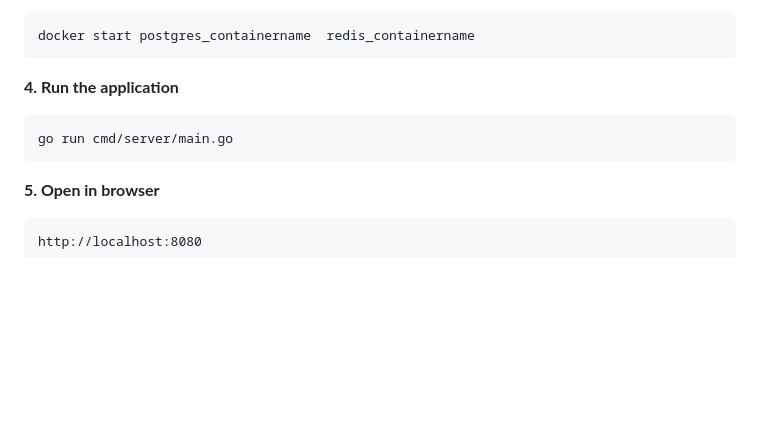
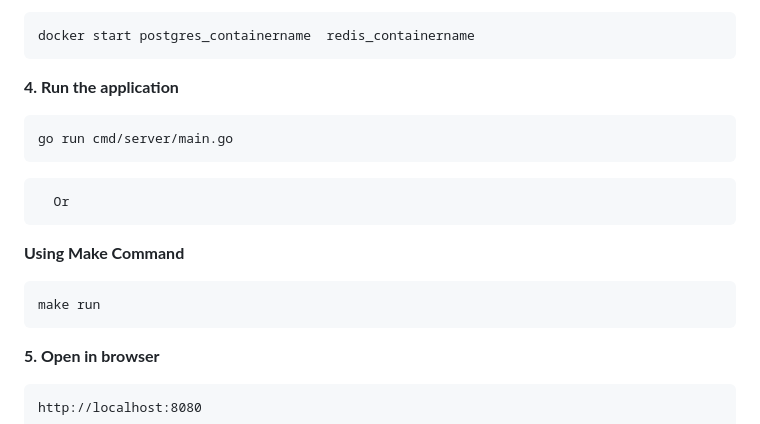
Before and after one commit to johngithiyon/Nodefy, a Markdown page: README.md, the part around one of its changes. GitHub-like rendering; blank space fills up the shorter version.

Commit message:
feat: add the make command in readme file

````diff
--- a/README.md
+++ b/README.md
@@ -152,6 +153,12 @@ docker start postgres_containername  redis_containername
 ```bash
 go run cmd/server/main.go
 ```
+      Or
+
+**Using Make Command**
+```bash
+make run
+```
 
 **5. Open in browser**
 
````
Also changed, not shown: other parts of README.md (+1 -0 lines).
